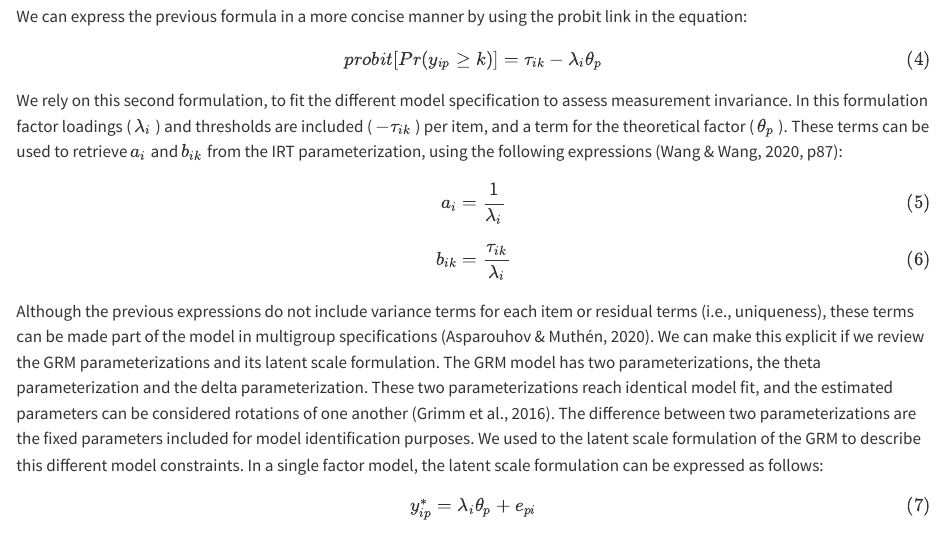
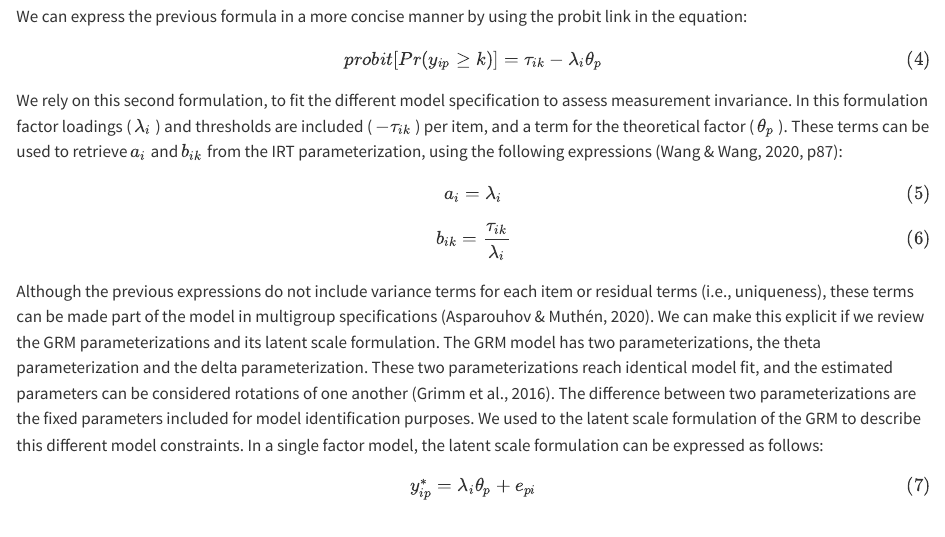
Before and after one commit to dacarras/rd3c3_guide, a Quarto document (section_1_response_model.qmd): the page in a window 1100 px wide, from 1150 px down. Rendered offline with R 4.5, knitr and Pandoc in place of Quarto, with nearby package versions.

Commit message:
fix equation 2.5

```diff
--- a/section_1_response_model.qmd
+++ b/section_1_response_model.qmd
@@ -37,7 +37,7 @@ $$ {#eq-grm_probit_link}
 We rely on this second formulation, to fit the different model specification to assess measurement invariance. In this formulation factor loadings ( $\lambda_{i}$ ) and thresholds are included ( $-\tau_{ik}$ ) per item, and a term for the theoretical factor ( $θ_{p}$ ). These terms can be used to retrieve $a_{i}$ and $b_{ik}$ from the IRT parameterization, using the following expressions (Wang & Wang, 2020, p87):
 
 $$
-a_{i} = \frac{1}{\lambda_{i}}
+a_{i} = \lambda_{i}
 $$ {#eq-delta_par_item_slope}
 
 $$
```
Also changed, not shown: docs/search.json, section_1_response_model.qmd (8 more changed lines), 16 other files.
